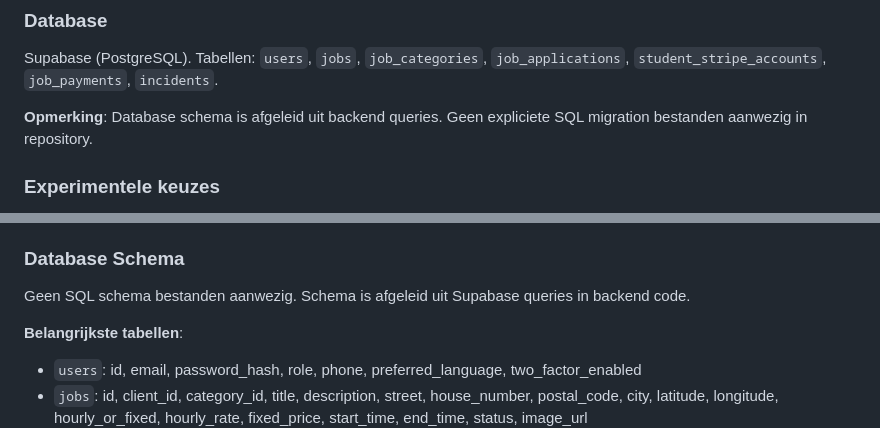
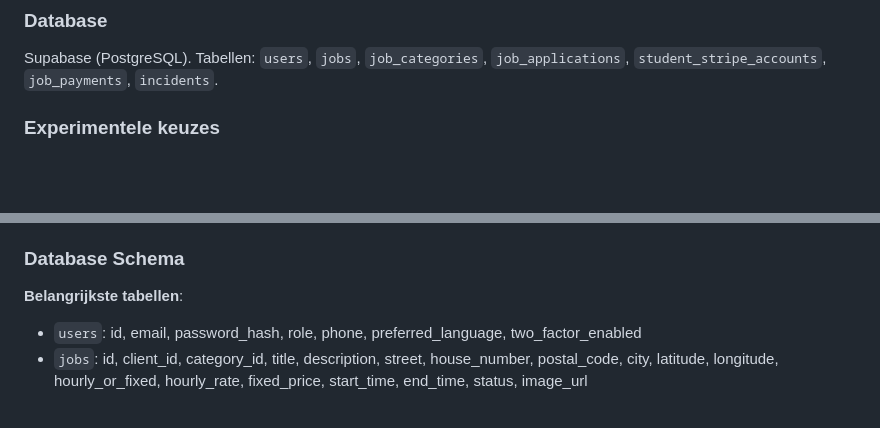
Before and after one commit to BaTaNav/QuickJob, a Markdown page: README.md, 2 parts joined by grey strips. Drawn GitHub-style; blank space fills up the shorter version.

Commit message:
Update README to remove redundant schema notes
Removed repeated and redundant notes about the absence of explicit SQL schema files in the repository. This clarifies the documentation and avoids duplication.

```diff
--- a/README.md
+++ b/README.md
@@ -142,7 +142,7 @@ QuickJob/
 
 Supabase (PostgreSQL). Tabellen: `users`, `jobs`, `job_categories`, `job_applications`, `student_stripe_accounts`, `job_payments`, `incidents`.
 
-**Opmerking**: Database schema is afgeleid uit backend queries. Geen expliciete SQL migration bestanden aanwezig in repository.
+
 
 ### Experimentele keuzes
 
@@ -224,7 +224,6 @@ Geen formele API documentatie (OpenAPI/Swagger) aanwezig. API endpoints zijn afg
 - Incidents: [backend/incidents/incidents.js](backend/incidents/incidents.js)
 
 ### Database Schema
-Geen SQL schema bestanden aanwezig. Schema is afgeleid uit Supabase queries in backend code.
 
 **Belangrijkste tabellen**:
 - `users`: id, email, password_hash, role, phone, preferred_language, two_factor_enabled
```
